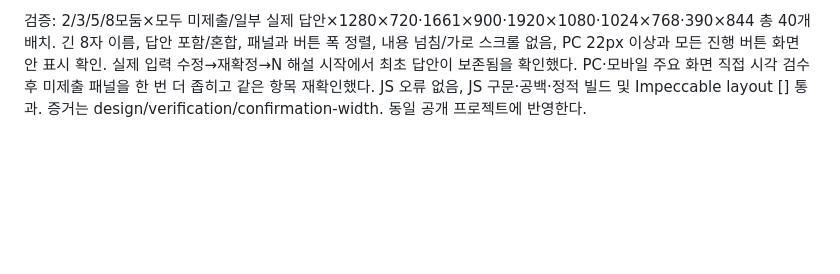
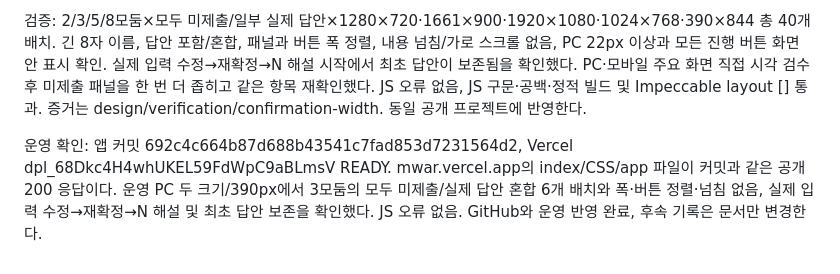
Before and after one commit to saam-kim/money-war, a Markdown page: docs/PROJECT_STATE.md, the part around the change. Rendered like a GitHub page; blank space fills up the shorter version.

Commit message:
Record confirmation panel release verification

```diff
--- a/docs/PROJECT_STATE.md
+++ b/docs/PROJECT_STATE.md
@@ -354,3 +354,5 @@ GitHub main에 앱 커밋 `756e46f51f07350edbe9931a83c36f27516d4492`를 업로
 사용자 사진의 짧은 미제출 목록이 넓은 패널을 쓰는 문제를 수정했다. PC 확인 화면의 제목/목록/버튼 영역을 최대 840px로 맞추고, 모든 모둠이 미제출인 경우 only-missing 표시 클래스로 최대 560px까지 좁힌다. 실제 답안이 있는 경우는 원인·환율 문장이 들어갈 폭을 유지한다. 행의 세로 패딩은 14→10px로 줄였고, 낮은 화면의 7/8모둠 압축 규칙은 유지한다. 모바일의 이름/답안 세로 배치, 입력 수정·해설·키보드·최초 답안 보존·채점·저장·인쇄는 그대로다. 리소스 버전 20261008-confirmation-width-1.
 
 검증: 2/3/5/8모둠×모두 미제출/일부 실제 답안×1280×720·1661×900·1920×1080·1024×768·390×844 총 40개 배치. 긴 8자 이름, 답안 포함/혼합, 패널과 버튼 폭 정렬, 내용 넘침/가로 스크롤 없음, PC 22px 이상과 모든 진행 버튼 화면 안 표시 확인. 실제 입력 수정→재확정→N 해설 시작에서 최초 답안이 보존됨을 확인했다. PC·모바일 주요 화면 직접 시각 검수 후 미제출 패널을 한 번 더 좁히고 같은 항목 재확인했다. JS 오류 없음, JS 구문·공백·정적 빌드 및 Impeccable layout [] 통과. 증거는 design/verification/confirmation-width. 동일 공개 프로젝트에 반영한다.
+
+운영 확인: 앱 커밋 692c4c664b87d688b43541c7fad853d7231564d2, Vercel dpl_68Dkc4H4whUKEL59FdWpC9aBLmsV READY. mwar.vercel.app의 index/CSS/app 파일이 커밋과 같은 공개 200 응답이다. 운영 PC 두 크기/390px에서 3모둠의 모두 미제출/실제 답안 혼합 6개 배치와 폭·버튼 정렬·넘침 없음, 실제 입력 수정→재확정→N 해설 및 최초 답안 보존을 확인했다. JS 오류 없음. GitHub와 운영 반영 완료, 후속 기록은 문서만 변경한다.
```
